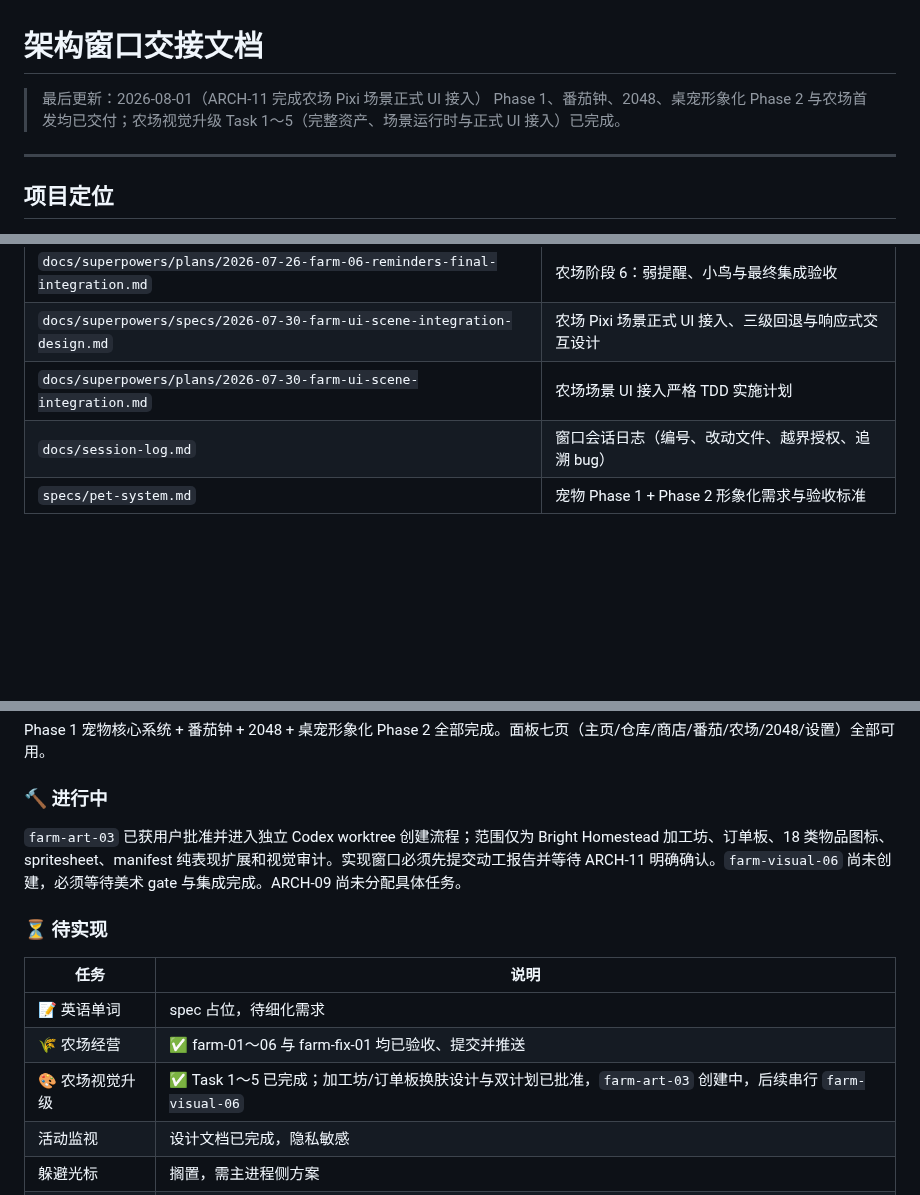
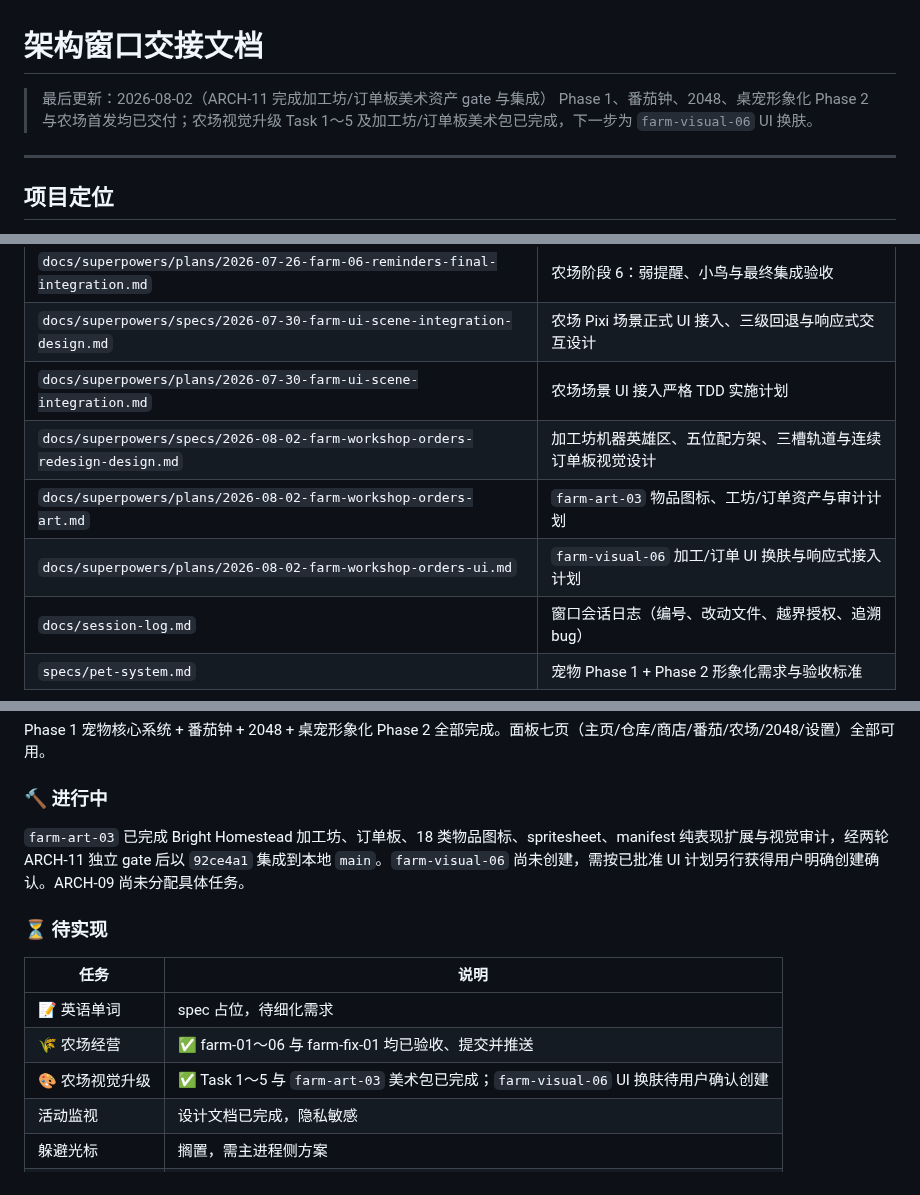
Before and after one commit to qiuku30/desktop-pet, a Markdown page: PROJECT_BRIEF.md, 3 parts joined by grey strips. GitHub-like rendering; blank space fills up the shorter version.

Commit message:
docs: record farm workshop art delivery

```diff
--- a/PROJECT_BRIEF.md
+++ b/PROJECT_BRIEF.md
@@ -1,7 +1,7 @@
 # 架构窗口交接文档
 
-> 最后更新：2026-08-01（ARCH-11 完成农场 Pixi 场景正式 UI 接入）
-> Phase 1、番茄钟、2048、桌宠形象化 Phase 2 与农场首发均已交付；农场视觉升级 Task 1～5（完整资产、场景运行时与正式 UI 接入）已完成。
+> 最后更新：2026-08-02（ARCH-11 完成加工坊/订单板美术资产 gate 与集成）
+> Phase 1、番茄钟、2048、桌宠形象化 Phase 2 与农场首发均已交付；农场视觉升级 Task 1～5 及加工坊/订单板美术包已完成，下一步为 `farm-visual-06` UI 换肤。
 
 ---
 
@@ -51,6 +51,9 @@ GitHub：https://github.com/qiuku30/desktop-pet
 | `docs/superpowers/plans/2026-07-26-farm-06-reminders-final-integration.md` | 农场阶段 6：弱提醒、小鸟与最终集成验收 |
 | `docs/superpowers/specs/2026-07-30-farm-ui-scene-integration-design.md` | 农场 Pixi 场景正式 UI 接入、三级回退与响应式交互设计 |
 | `docs/superpowers/plans/2026-07-30-farm-ui-scene-integration.md` | 农场场景 UI 接入严格 TDD 实施计划 |
+| `docs/superpowers/specs/2026-08-02-farm-workshop-orders-redesign-design.md` | 加工坊机器英雄区、五位配方架、三槽轨道与连续订单板视觉设计 |
+| `docs/superpowers/plans/2026-08-02-farm-workshop-orders-art.md` | `farm-art-03` 物品图标、工坊/订单资产与审计计划 |
+| `docs/superpowers/plans/2026-08-02-farm-workshop-orders-ui.md` | `farm-visual-06` 加工/订单 UI 换肤与响应式接入计划 |
 | `docs/session-log.md` | 窗口会话日志（编号、改动文件、越界授权、追溯 bug） |
 | `specs/pet-system.md` | 宠物 Phase 1 + Phase 2 形象化需求与验收标准 |
 
@@ -94,7 +97,7 @@ Phase 1 宠物核心系统 + 番茄钟 + 2048 + 桌宠形象化 Phase 2 全部
 
 ### 🔨 进行中
 
-`farm-art-03` 已获用户批准并进入独立 Codex worktree 创建流程；范围仅为 Bright Homestead 加工坊、订单板、18 类物品图标、spritesheet、manifest 纯表现扩展和视觉审计。实现窗口必须先提交动工报告并等待 ARCH-11 明确确认。`farm-visual-06` 尚未创建，必须等待美术 gate 与集成完成。ARCH-09 尚未分配具体任务。
+`farm-art-03` 已完成 Bright Homestead 加工坊、订单板、18 类物品图标、spritesheet、manifest 纯表现扩展与视觉审计，经两轮 ARCH-11 独立 gate 后以 `92ce4a1` 集成到本地 `main`。`farm-visual-06` 尚未创建，需按已批准 UI 计划另行获得用户明确创建确认。ARCH-09 尚未分配具体任务。
 
 ### ⏳ 待实现
 
@@ -102,7 +105,7 @@ Phase 1 宠物核心系统 + 番茄钟 + 2048 + 桌宠形象化 Phase 2 全部
 |------|------|
 | 📝 英语单词 | spec 占位，待细化需求 |
 | 🌾 农场经营 | ✅ farm-01～06 与 farm-fix-01 均已验收、提交并推送 |
-| 🎨 农场视觉升级 | ✅ Task 1～5 已完成；加工坊/订单板换肤设计与双计划已批准，`farm-art-03` 创建中，后续串行 `farm-visual-06` |
+| 🎨 农场视觉升级 | ✅ Task 1～5 与 `farm-art-03` 美术包已完成；`farm-visual-06` UI 换肤待用户确认创建 |
 | 活动监视 | 设计文档已完成，隐私敏感 |
 | 躲避光标 | 搁置，需主进程侧方案 |
 | 面板透明度设置 | 搁置，CSS 变量无法穿透 transparent:false 窗口 |
```
Also changed, not shown: other parts of PROJECT_BRIEF.md (+1 -1 lines), docs/progress.md (+4 -2 lines), docs/session-log.md (+2 -2 lines).
